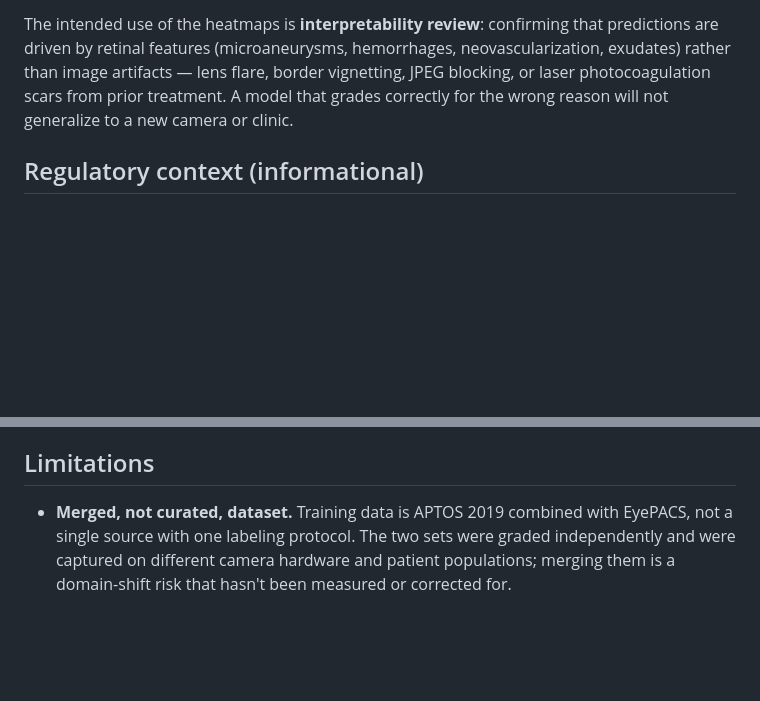
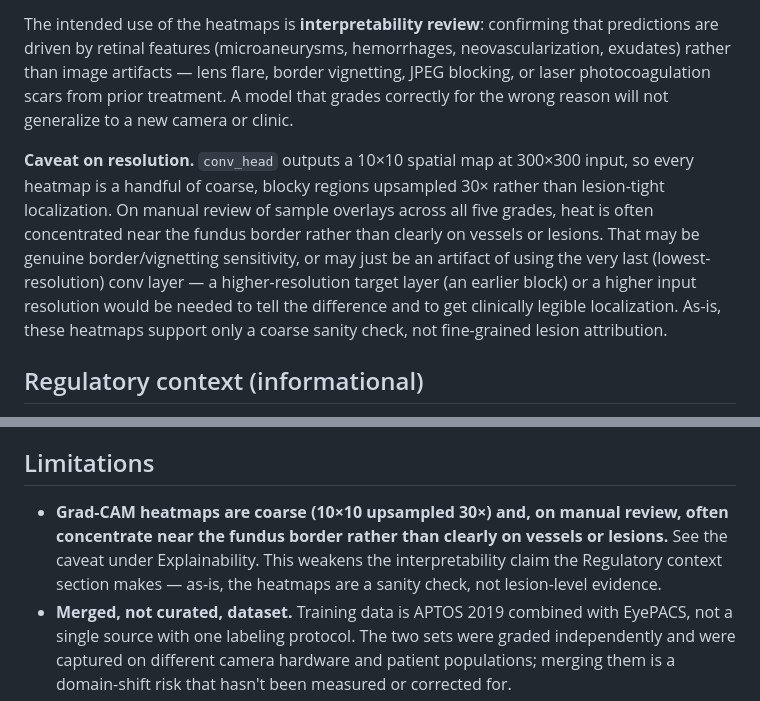
Before and after one commit to LSaiko/Reti-dia-grad, a Markdown page: README.md, 2 parts joined by grey strips. Rendered like a GitHub page; blank space fills up the shorter version.

Commit message:
README: document Grad-CAM resolution caveat from manual sample review
conv_head is 10x10 at 300px input; reviewed overlays across all 5 grades and
heat often sits near the fundus border rather than on vessels/lesions. Could
be genuine border sensitivity or just the coarse upsampling - flagged as
unresolved, added to Explainability and Limitations.

Co-Authored-By: Claude Sonnet 5 <noreply@anthropic.com>

```diff
--- a/README.md
+++ b/README.md
@@ -116,6 +116,17 @@ vignetting, JPEG blocking, or laser photocoagulation scars from prior treatment.
 A model that grades correctly for the wrong reason will not generalize to a new
 camera or clinic.
 
+**Caveat on resolution.** `conv_head` outputs a 10×10 spatial map at 300×300
+input, so every heatmap is a handful of coarse, blocky regions upsampled 30×
+rather than lesion-tight localization. On manual review of sample overlays
+across all five grades, heat is often concentrated near the fundus border
+rather than clearly on vessels or lesions. That may be genuine
+border/vignetting sensitivity, or may just be an artifact of using the very
+last (lowest-resolution) conv layer — a higher-resolution target layer (an
+earlier block) or a higher input resolution would be needed to tell the
+difference and to get clinically legible localization. As-is, these heatmaps
+support only a coarse sanity check, not fine-grained lesion attribution.
+
 ## Regulatory context (informational)
 
 For software in a medical device, FDA design controls under **21 CFR Part 820.30**
@@ -143,6 +154,11 @@ that is included here.
 
 ## Limitations
 
+- **Grad-CAM heatmaps are coarse (10×10 upsampled 30×) and, on manual review,
+  often concentrate near the fundus border rather than clearly on vessels or
+  lesions.** See the caveat under Explainability. This weakens the
+  interpretability claim the Regulatory context section makes — as-is, the
+  heatmaps are a sanity check, not lesion-level evidence.
 - **Merged, not curated, dataset.** Training data is APTOS 2019 combined with
   EyePACS, not a single source with one labeling protocol. The two sets were
   graded independently and were captured on different camera hardware and
```
